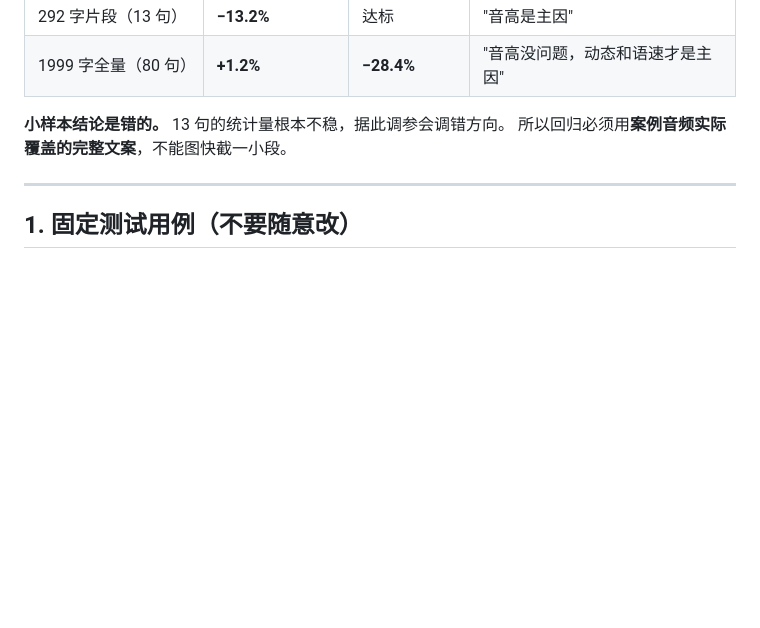
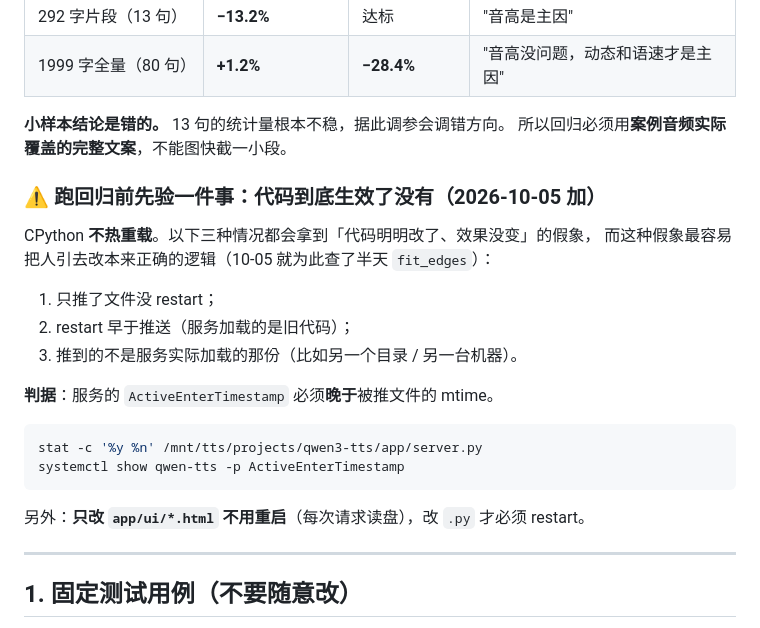
Before and after one commit to private1215/tts-kr, a Markdown page: docs/回归验证流程.md, the part around the change. Drawn GitHub-style; blank space fills up the shorter version.

````diff
--- a/docs/回归验证流程.md
+++ b/docs/回归验证流程.md
@@ -17,6 +17,24 @@
 
 **小样本结论是错的。** 13 句的统计量根本不稳，据此调参会调错方向。
 所以回归必须用**案例音频实际覆盖的完整文案**，不能图快截一小段。
+
+### ⚠️ 跑回归前先验一件事：代码到底生效了没有（2026-10-05 加）
+
+CPython **不热重载**。以下三种情况都会拿到「代码明明改了、效果没变」的假象，
+而这种假象最容易把人引去改本来正确的逻辑（10-05 就为此查了半天 `fit_edges`）：
+
+1. 只推了文件没 restart；
+2. restart 早于推送（服务加载的是旧代码）；
+3. 推到的不是服务实际加载的那份（比如另一个目录 / 另一台机器）。
+
+**判据**：服务的 `ActiveEnterTimestamp` 必须**晚于**被推文件的 mtime。
+
+```bash
+stat -c '%y %n' /mnt/tts/projects/qwen3-tts/app/server.py
+systemctl show qwen-tts -p ActiveEnterTimestamp
+```
+
+另外：**只改 `app/ui/*.html` 不用重启**（每次请求读盘），改 `.py` 才必须 restart。
 
 ---
 
````
Also changed, not shown: docs/案例拆解-2026-10-05.md (+17 -0 lines).
